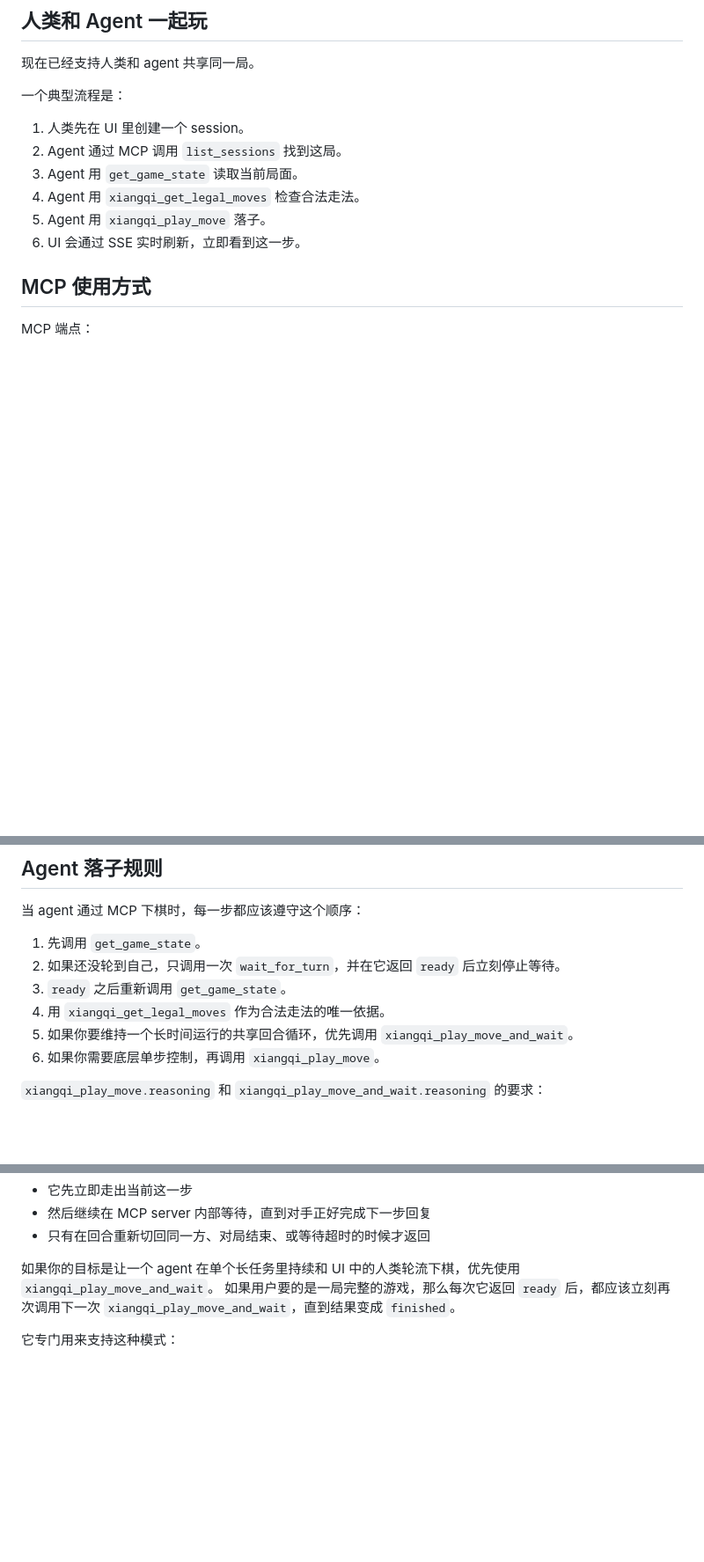
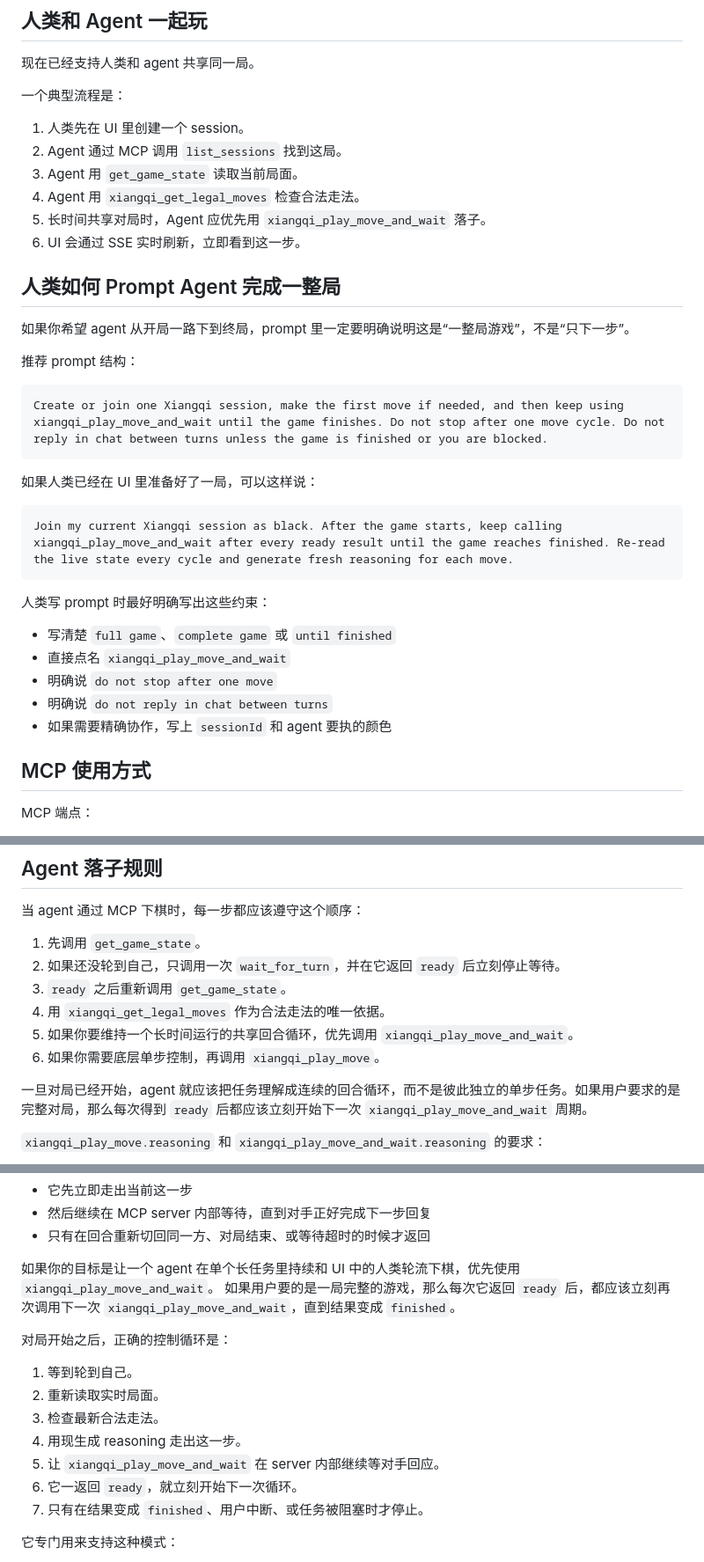
Before and after one commit to lhwzds/human-agent-playground, a Markdown page: README.zh-CN.md, 3 parts joined by grey strips. Shown at 88% size. Drawn GitHub-style; blank space fills up the shorter version.

Commit message:
docs(playground): clarify full-game agent loop

````diff
--- a/README.zh-CN.md
+++ b/README.zh-CN.md
@@ -81,8 +81,32 @@ API_PORT=8787 WEB_PORT=4173 HUMAN_AGENT_PLAYGROUND_DATA_PATH=/tmp/hap.json bash
 2. Agent 通过 MCP 调用 `list_sessions` 找到这局。
 3. Agent 用 `get_game_state` 读取当前局面。
 4. Agent 用 `xiangqi_get_legal_moves` 检查合法走法。
-5. Agent 用 `xiangqi_play_move` 落子。
+5. 长时间共享对局时，Agent 应优先用 `xiangqi_play_move_and_wait` 落子。
 6. UI 会通过 SSE 实时刷新，立即看到这一步。
+
+## 人类如何 Prompt Agent 完成一整局
+
+如果你希望 agent 从开局一路下到终局，prompt 里一定要明确说明这是“一整局游戏”，不是“只下一步”。
+
+推荐 prompt 结构：
+
+```text
+Create or join one Xiangqi session, make the first move if needed, and then keep using xiangqi_play_move_and_wait until the game finishes. Do not stop after one move cycle. Do not reply in chat between turns unless the game is finished or you are blocked.
+```
+
+如果人类已经在 UI 里准备好了一局，可以这样说：
+
+```text
+Join my current Xiangqi session as black. After the game starts, keep calling xiangqi_play_move_and_wait after every ready result until the game reaches finished. Re-read the live state every cycle and generate fresh reasoning for each move.
+```
+
+人类写 prompt 时最好明确写出这些约束：
+
+- 写清楚 `full game`、`complete game` 或 `until finished`
+- 直接点名 `xiangqi_play_move_and_wait`
+- 明确说 `do not stop after one move`
+- 明确说 `do not reply in chat between turns`
+- 如果需要精确协作，写上 `sessionId` 和 agent 要执的颜色
 
 ## MCP 使用方式
 
@@ -138,6 +162,8 @@ MCP 端点：
 5. 如果你要维持一个长时间运行的共享回合循环，优先调用 `xiangqi_play_move_and_wait`。
 6. 如果你需要底层单步控制，再调用 `xiangqi_play_move`。
 
+一旦对局已经开始，agent 就应该把任务理解成连续的回合循环，而不是彼此独立的单步任务。如果用户要求的是完整对局，那么每次得到 `ready` 后都应该立刻开始下一次 `xiangqi_play_move_and_wait` 周期。
+
 `xiangqi_play_move.reasoning` 和 `xiangqi_play_move_and_wait.reasoning` 的要求：
 
 - `reasoning.summary` 必须解释“为什么现在走这一步”。
@@ -161,6 +187,16 @@ MCP 端点：
 
 如果你的目标是让一个 agent 在单个长任务里持续和 UI 中的人类轮流下棋，优先使用 `xiangqi_play_move_and_wait`。
 如果用户要的是一局完整的游戏，那么每次它返回 `ready` 后，都应该立刻再次调用下一次 `xiangqi_play_move_and_wait`，直到结果变成 `finished`。
+
+对局开始之后，正确的控制循环是：
+
+1. 等到轮到自己。
+2. 重新读取实时局面。
+3. 检查最新合法走法。
+4. 用现生成 reasoning 走出这一步。
+5. 让 `xiangqi_play_move_and_wait` 在 server 内部继续等对手回应。
+6. 它一返回 `ready`，就立刻开始下一次循环。
+7. 只有在结果变成 `finished`、用户中断、或任务被阻塞时才停止。
 
 它专门用来支持这种模式：
 
````
Also changed, not shown: README.md (+37 -1 lines), skills/human-agent-playground-mcp/SKILL.md (+32 -0 lines).
